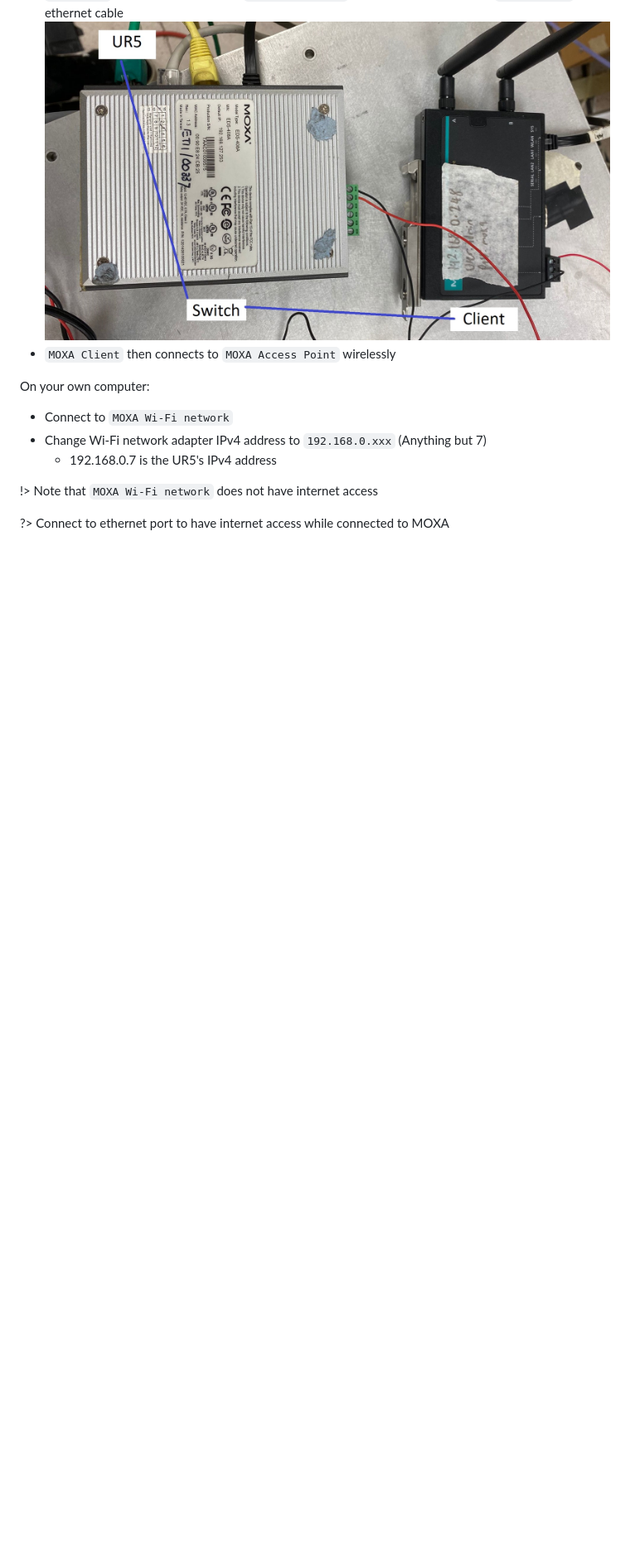
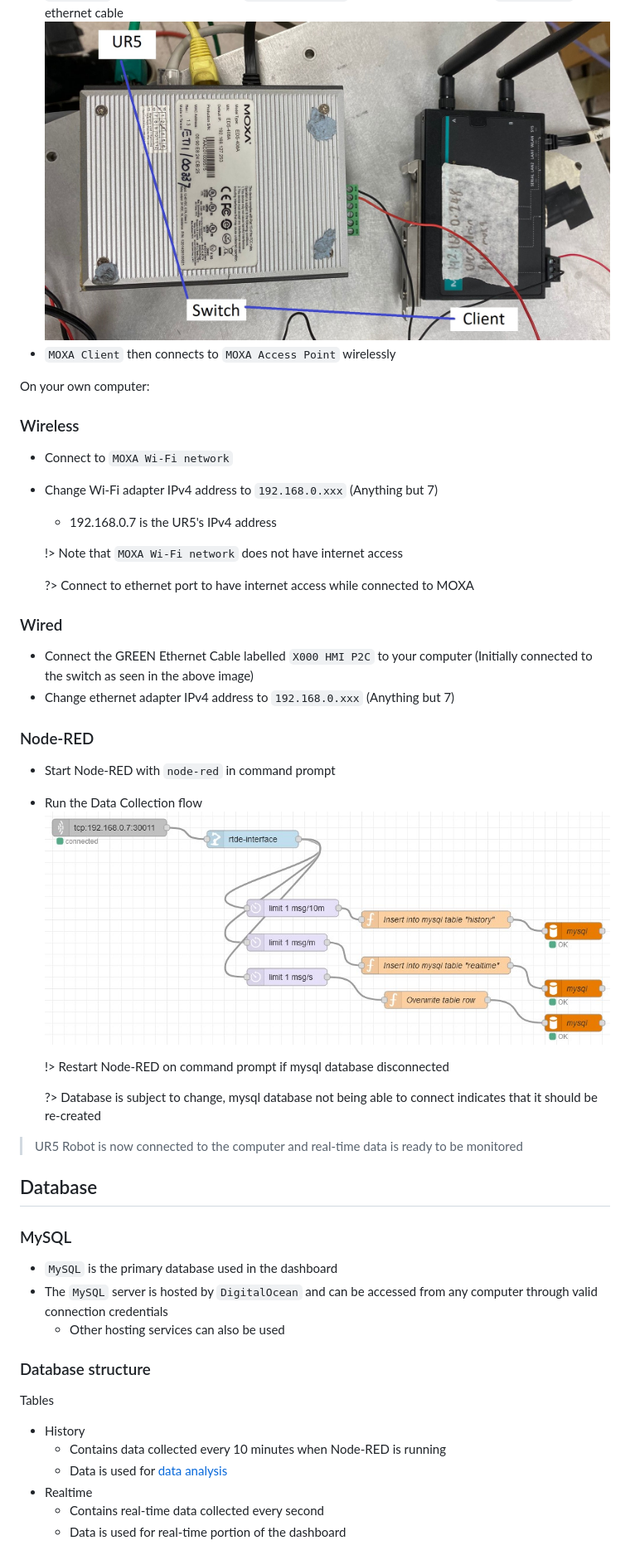
Before and after one commit to rowanchristiano/ur5docs, a Markdown page: README.md, the part around the change. Shown: that part at 83% size. Drawn GitHub-style; pictures changed too: img/datacollectionflow.jpg (added); blank space fills up the shorter version.

Commit message:
Connectivity to UR5

```diff
--- a/README.md
+++ b/README.md
@@ -38,12 +38,40 @@ The following libraries are used:
 - `MOXA Client` then connects to `MOXA Access Point` wirelessly
 
 On your own computer:
+### Wireless
 - Connect to `MOXA Wi-Fi network`
-- Change Wi-Fi network adapter IPv4 address to `192.168.0.xxx` (Anything but 7)
+- Change Wi-Fi adapter IPv4 address to `192.168.0.xxx` (Anything but 7)
   - 192.168.0.7 is the UR5's IPv4 address
 
+  !> Note that `MOXA Wi-Fi network` does not have internet access
 
+  ?> Connect to ethernet port to have internet access while connected to MOXA
 
-!> Note that `MOXA Wi-Fi network` does not have internet access
+### Wired
+- Connect the GREEN Ethernet Cable labelled `X000 HMI P2C` to your computer \(Initially connected to the switch as seen in the above image)
+- Change ethernet adapter IPv4 address to `192.168.0.xxx` (Anything but 7)
+### Node-RED
+- Start Node-RED with `node-red` in command prompt
+- Run the Data Collection flow
+  ![logo](/img/datacollectionflow.jpg)
 
-?> Connect to ethernet port to have internet access while connected to MOXA
+  !> Restart Node-RED on command prompt if mysql database disconnected
+
+  ?> Database is subject to change, mysql database not being able to connect indicates that it should be re-created
+
+>UR5 Robot is now connected to the computer and real-time data is ready to be monitored
+
+## Database
+### MySQL
+- `MySQL` is the primary database used in the dashboard
+- The `MySQL` server is hosted by `DigitalOcean` and can be accessed from any computer through valid connection credentials
+  - Other hosting services can also be used
+
+### Database structure
+Tables
+- History
+  - Contains data collected every 10 minutes when Node-RED is running
+  - Data is used for [data analysis]()
+- Realtime
+  - Contains real-time data collected every second
+  - Data is used for real-time portion of the dashboard
```
